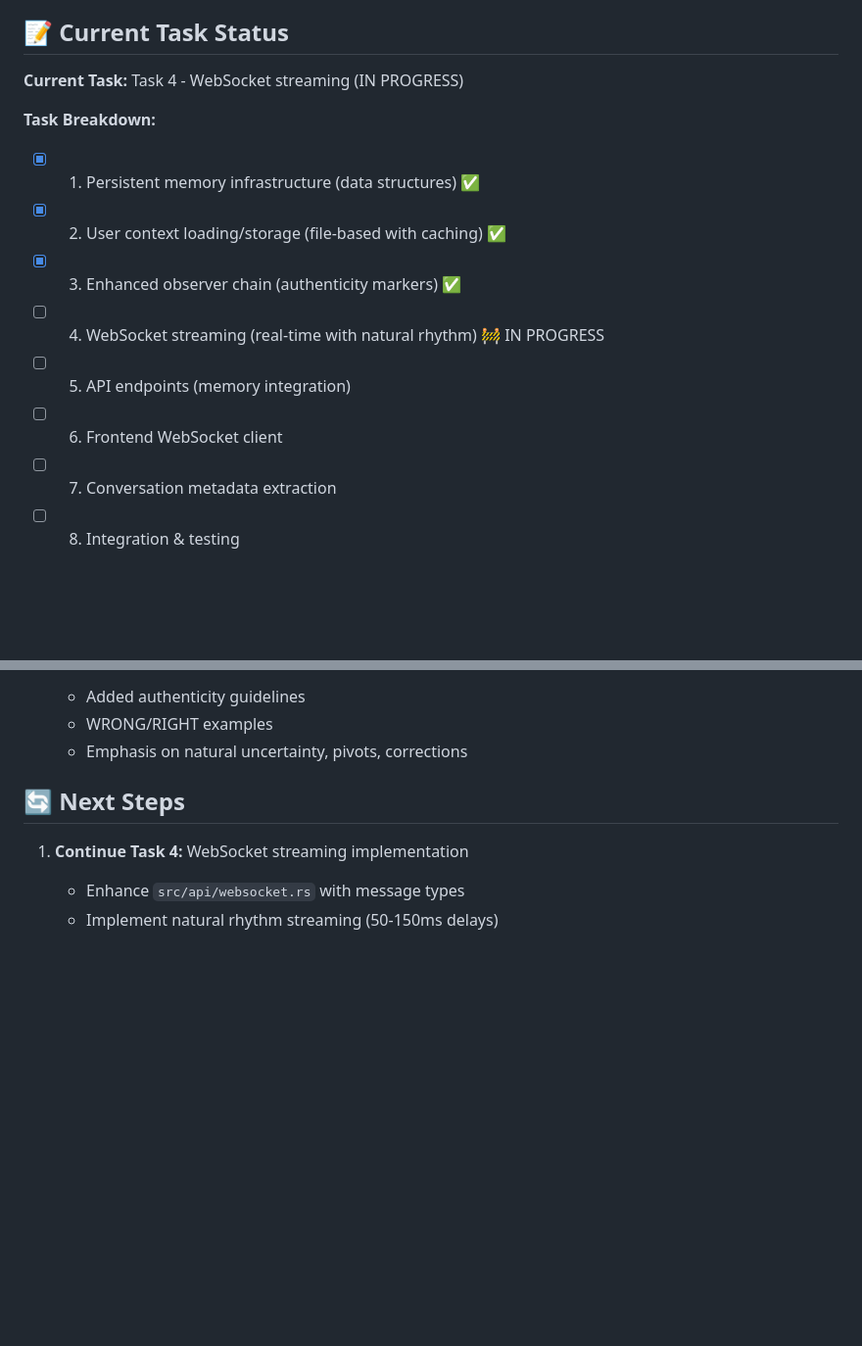
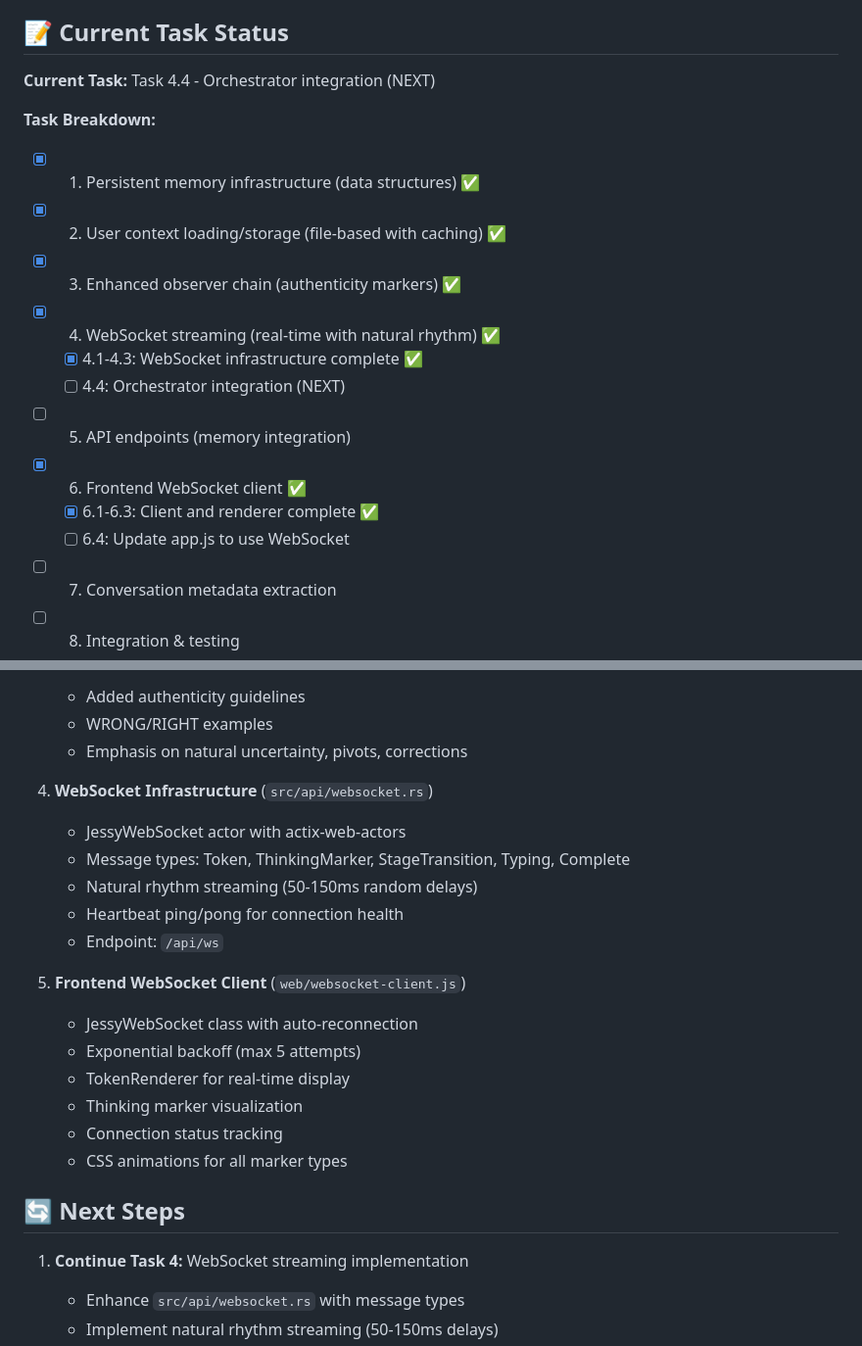
Before and after one commit to gokselozgur5/jessy, a Markdown page: .kiro/SESSION_HANDOFF.md, 2 parts joined by grey strips. Shown at 98% size. GitHub-like rendering; blank space fills up the shorter version.

Commit message:
docs: update session handoff with WebSocket completion status

```diff
--- a/.kiro/SESSION_HANDOFF.md
+++ b/.kiro/SESSION_HANDOFF.md
@@ -43,15 +43,19 @@
 
 ## 📝 Current Task Status
 
-**Current Task:** Task 4 - WebSocket streaming (IN PROGRESS)
+**Current Task:** Task 4.4 - Orchestrator integration (NEXT)
 
 **Task Breakdown:**
 - [x] 1. Persistent memory infrastructure (data structures) ✅
 - [x] 2. User context loading/storage (file-based with caching) ✅
 - [x] 3. Enhanced observer chain (authenticity markers) ✅
-- [ ] 4. WebSocket streaming (real-time with natural rhythm) 🚧 IN PROGRESS
+- [x] 4. WebSocket streaming (real-time with natural rhythm) ✅
+  - [x] 4.1-4.3: WebSocket infrastructure complete ✅
+  - [ ] 4.4: Orchestrator integration (NEXT)
 - [ ] 5. API endpoints (memory integration)
-- [ ] 6. Frontend WebSocket client
+- [x] 6. Frontend WebSocket client ✅
+  - [x] 6.1-6.3: Client and renderer complete ✅
+  - [ ] 6.4: Update app.js to use WebSocket
 - [ ] 7. Conversation metadata extraction
 - [ ] 8. Integration & testing
 - [ ] 9. Documentation & deployment
@@ -72,6 +76,21 @@
    - Added authenticity guidelines
    - WRONG/RIGHT examples
    - Emphasis on natural uncertainty, pivots, corrections
+
+4. **WebSocket Infrastructure** (`src/api/websocket.rs`)
+   - JessyWebSocket actor with actix-web-actors
+   - Message types: Token, ThinkingMarker, StageTransition, Typing, Complete
+   - Natural rhythm streaming (50-150ms random delays)
+   - Heartbeat ping/pong for connection health
+   - Endpoint: `/api/ws`
+
+5. **Frontend WebSocket Client** (`web/websocket-client.js`)
+   - JessyWebSocket class with auto-reconnection
+   - Exponential backoff (max 5 attempts)
+   - TokenRenderer for real-time display
+   - Thinking marker visualization
+   - Connection status tracking
+   - CSS animations for all marker types
 
 ## 🔄 Next Steps
 
```
